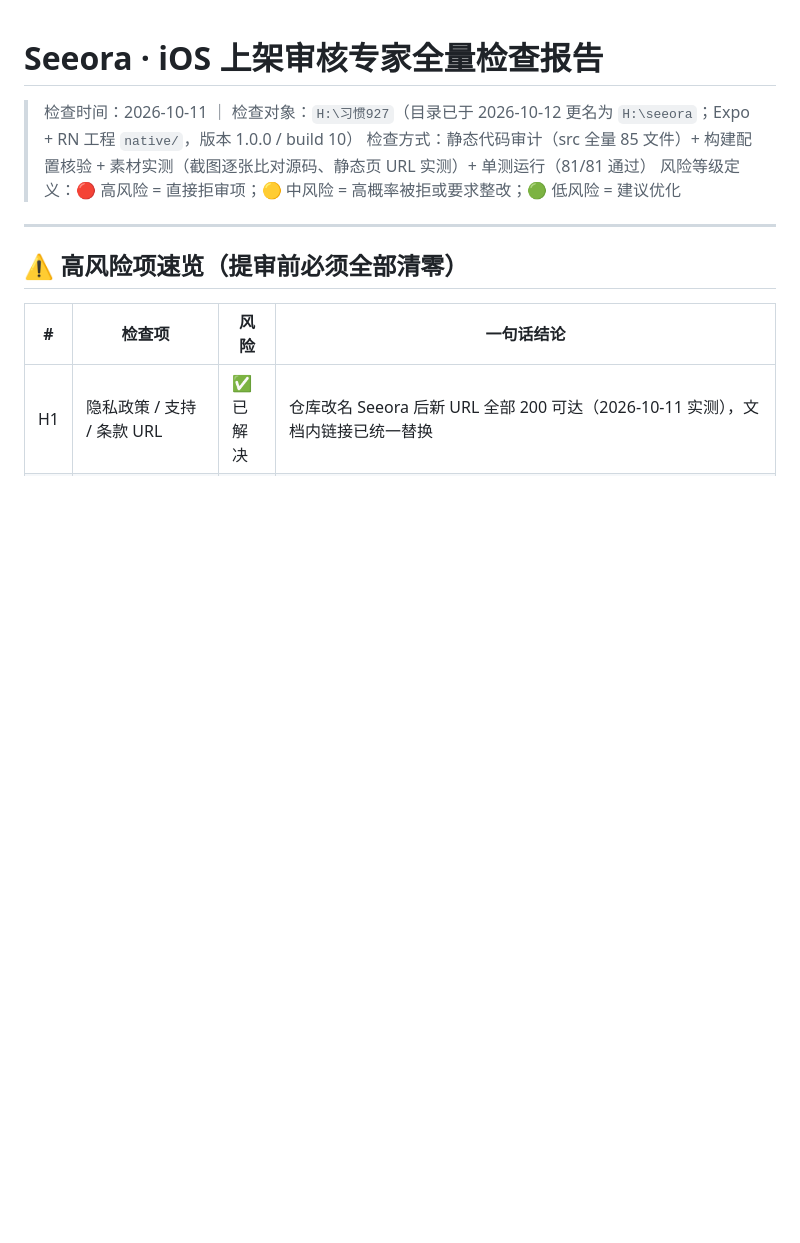
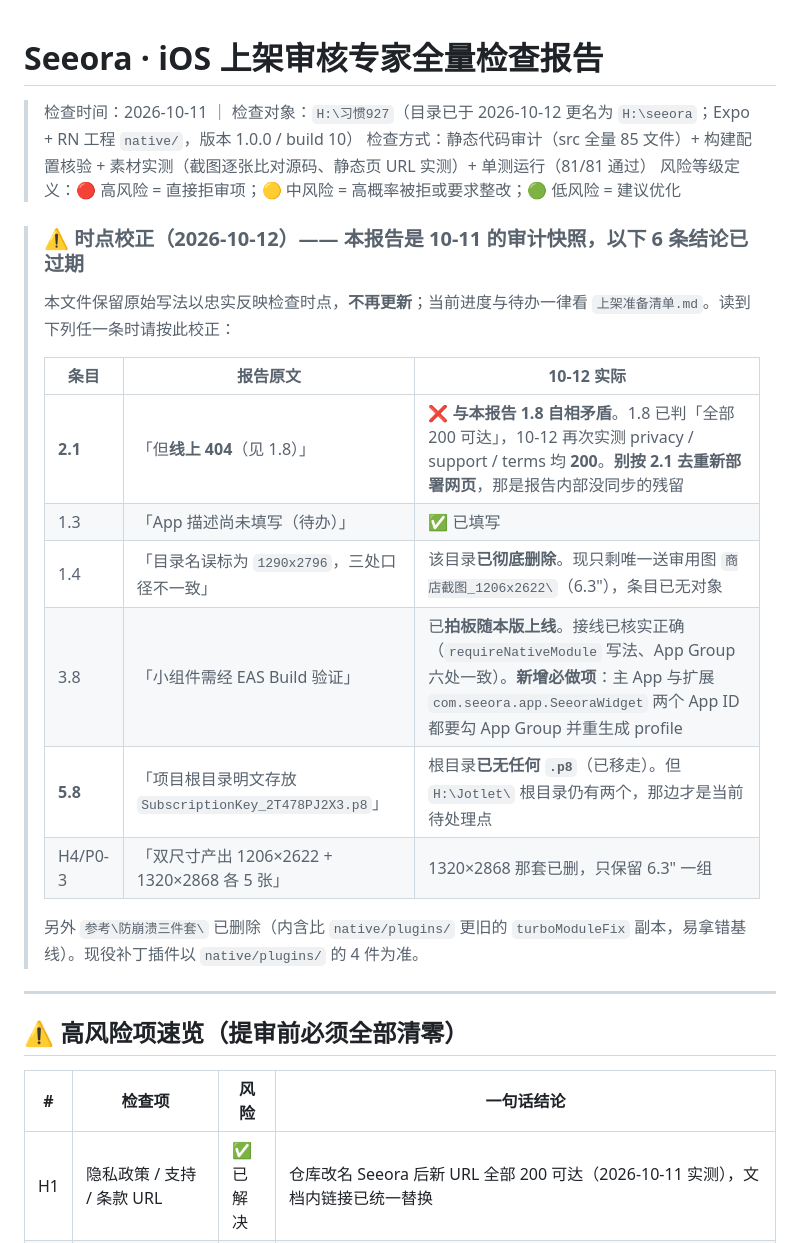
Before and after one commit to rocksort-4860/Seeora, a Markdown page: Seeora-上架审核专家全量检查报告.md, the part around the change. GitHub-like rendering; blank space fills up the shorter version.

```diff
--- a/Seeora-上架审核专家全量检查报告.md
+++ b/Seeora-上架审核专家全量检查报告.md
@@ -3,6 +3,20 @@
 > 检查时间：2026-10-11 ｜ 检查对象：`H:\习惯927`（目录已于 2026-10-12 更名为 `H:\seeora`；Expo + RN 工程 `native/`，版本 1.0.0 / build 10）
 > 检查方式：静态代码审计（src 全量 85 文件）+ 构建配置核验 + 素材实测（截图逐张比对源码、静态页 URL 实测）+ 单测运行（81/81 通过）
 > 风险等级定义：🔴 高风险 = 直接拒审项；🟡 中风险 = 高概率被拒或要求整改；🟢 低风险 = 建议优化
+
+> ### ⚠️ 时点校正（2026-10-12）—— 本报告是 10-11 的审计快照，以下 6 条结论已过期
+> 本文件保留原始写法以忠实反映检查时点，**不再更新**；当前进度与待办一律看 `上架准备清单.md`。读到下列任一条时请按此校正：
+>
+> | 条目 | 报告原文 | 10-12 实际 |
+> |---|---|---|
+> | **2.1** | 「但**线上 404**（见 1.8）」 | ❌ **与本报告 1.8 自相矛盾**。1.8 已判「全部 200 可达」，10-12 再次实测 privacy / support / terms 均 **200**。**别按 2.1 去重新部署网页**，那是报告内部没同步的残留 |
+> | 1.3 | 「App 描述尚未填写（待办）」 | ✅ 已填写 |
+> | 1.4 | 「目录名误标为 `1290x2796`，三处口径不一致」 | 该目录**已彻底删除**。现只剩唯一送审用图 `商店截图_1206x2622\`（6.3"），条目已无对象 |
+> | 3.8 | 「小组件需经 EAS Build 验证」 | 已**拍板随本版上线**。接线已核实正确（`requireNativeModule` 写法、App Group 六处一致）。**新增必做项**：主 App 与扩展 `com.seeora.app.SeeoraWidget` 两个 App ID 都要勾 App Group 并重生成 profile |
+> | **5.8** | 「项目根目录明文存放 `SubscriptionKey_2T478PJ2X3.p8`」 | 根目录**已无任何 `.p8`**（已移走）。但 `H:\Jotlet\` 根目录仍有两个，那边才是当前待处理点 |
+> | H4/P0-3 | 「双尺寸产出 1206×2622 + 1320×2868 各 5 张」 | 1320×2868 那套已删，只保留 6.3" 一组 |
+>
+> 另外 `参考\防崩溃三件套\` 已删除（内含比 `native/plugins/` 更旧的 `turboModuleFix` 副本，易拿错基线）。现役补丁插件以 `native/plugins/` 的 4 件为准。
 
 ---
 
```
Also changed, not shown: 上架准备清单.md (+13 -0 lines).
